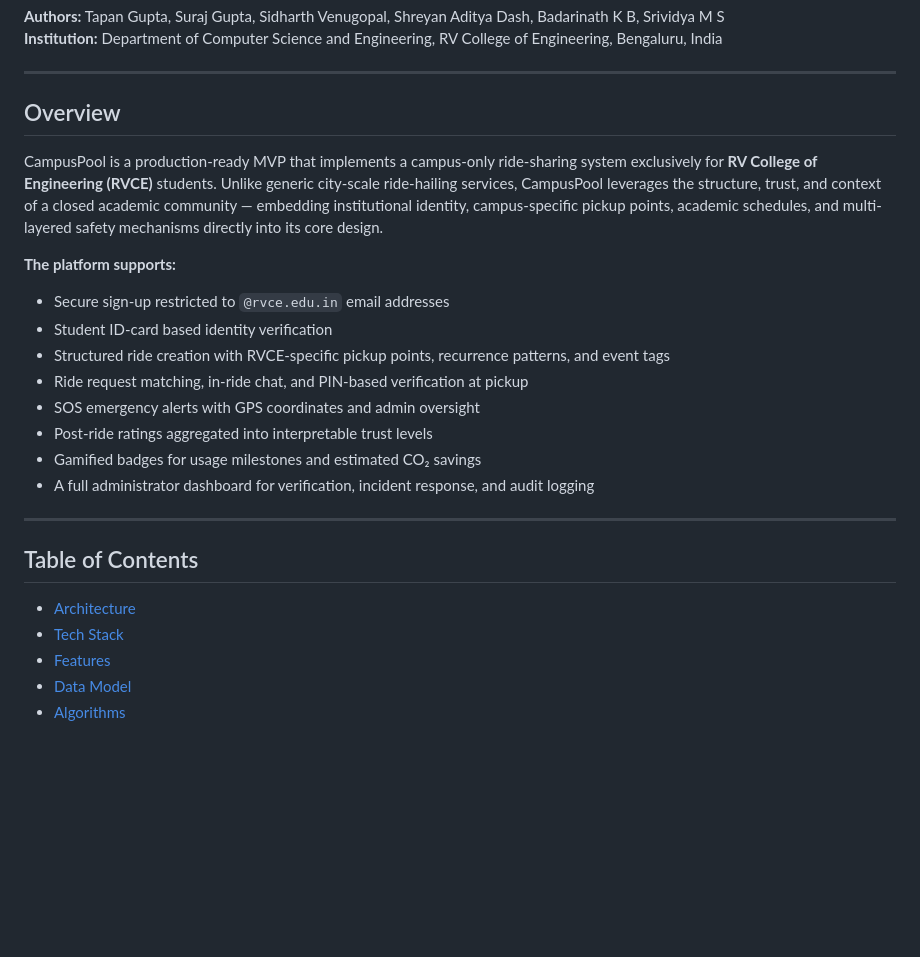
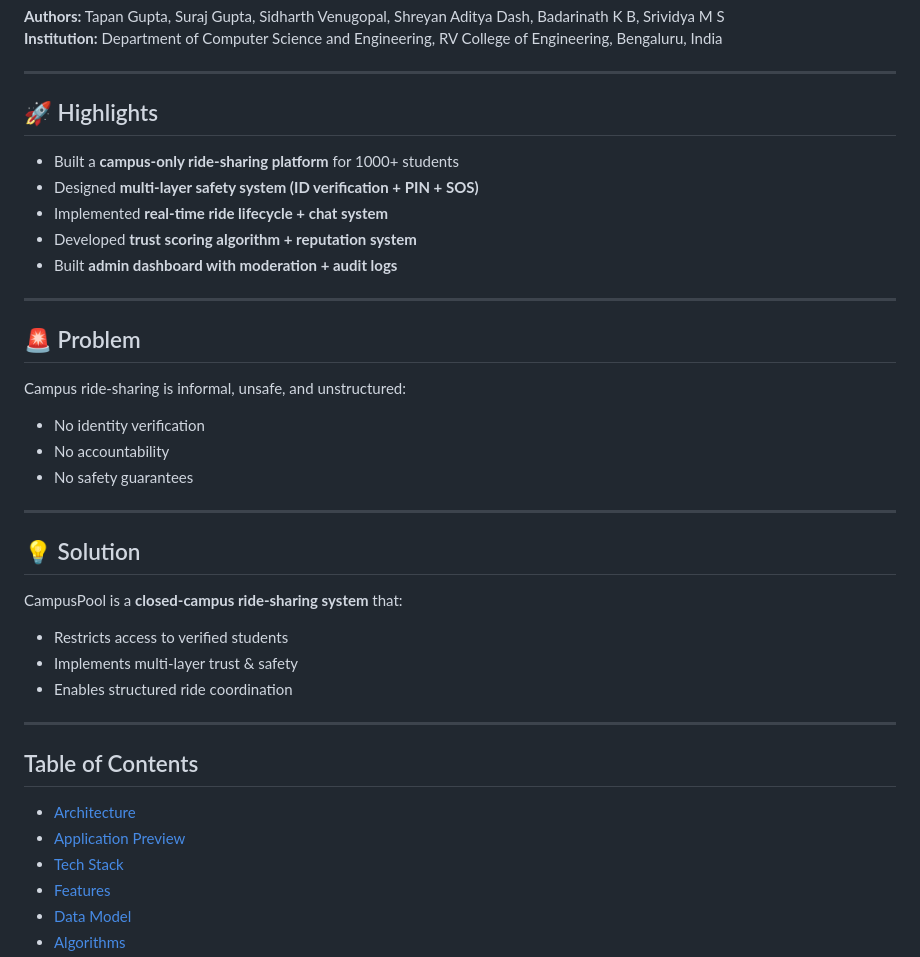
Before and after one commit to guptatapan-24/dtl-third-sem, a Markdown page: README.md, the part around one of its changes. Rendered like a GitHub page; blank space fills up the shorter version.

Commit message:
Revise README with project highlights and details
Updated README to include highlights, problem statement, and solution for CampusPool ride-sharing system.

```diff
--- a/README.md
+++ b/README.md
@@ -7,25 +7,38 @@
 
 ---
 
-## Overview
+## 🚀 Highlights
 
-CampusPool is a production-ready MVP that implements a campus-only ride-sharing system exclusively for **RV College of Engineering (RVCE)** students. Unlike generic city-scale ride-hailing services, CampusPool leverages the structure, trust, and context of a closed academic community — embedding institutional identity, campus-specific pickup points, academic schedules, and multi-layered safety mechanisms directly into its core design.
+- Built a **campus-only ride-sharing platform** for 1000+ students
+- Designed **multi-layer safety system (ID verification + PIN + SOS)**
+- Implemented **real-time ride lifecycle + chat system**
+- Developed **trust scoring algorithm + reputation system**
+- Built **admin dashboard with moderation + audit logs**
 
-**The platform supports:**
-- Secure sign-up restricted to `@rvce.edu.in` email addresses
-- Student ID-card based identity verification
-- Structured ride creation with RVCE-specific pickup points, recurrence patterns, and event tags
-- Ride request matching, in-ride chat, and PIN-based verification at pickup
-- SOS emergency alerts with GPS coordinates and admin oversight
-- Post-ride ratings aggregated into interpretable trust levels
-- Gamified badges for usage milestones and estimated CO₂ savings
-- A full administrator dashboard for verification, incident response, and audit logging
+---
+
+## 🚨 Problem
+
+Campus ride-sharing is informal, unsafe, and unstructured:
+- No identity verification
+- No accountability
+- No safety guarantees
+
+---
+
+## 💡 Solution
+
+CampusPool is a **closed-campus ride-sharing system** that:
+- Restricts access to verified students
+- Implements multi-layer trust & safety
+- Enables structured ride coordination
 
 ---
 
 ## Table of Contents
 
 - [Architecture](#architecture)
+- [Application Preview](#application-preview)
 - [Tech Stack](#tech-stack)
 - [Features](#features)
 - [Data Model](#data-model)
```
Also changed, not shown: other parts of README.md (+8 -0 lines).
